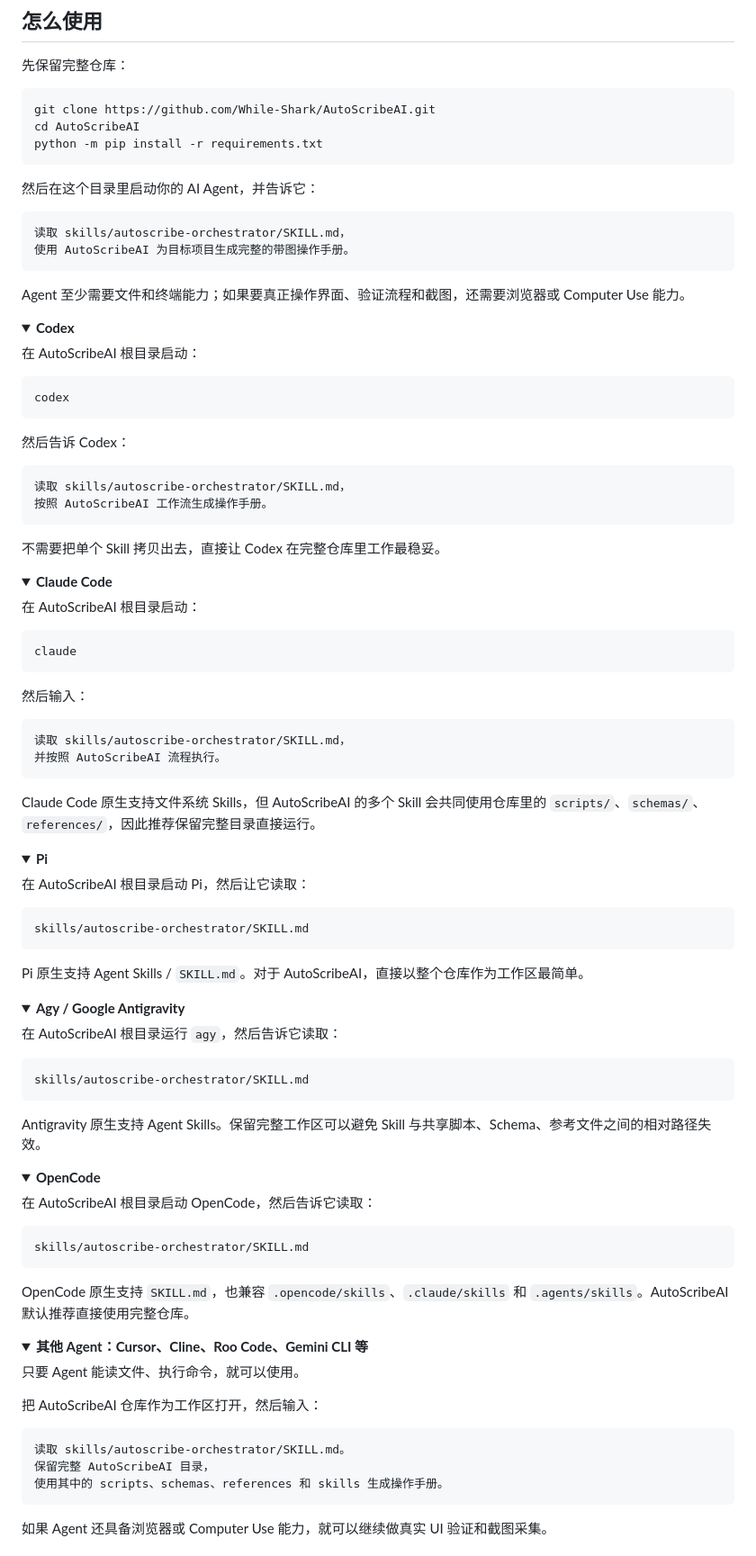
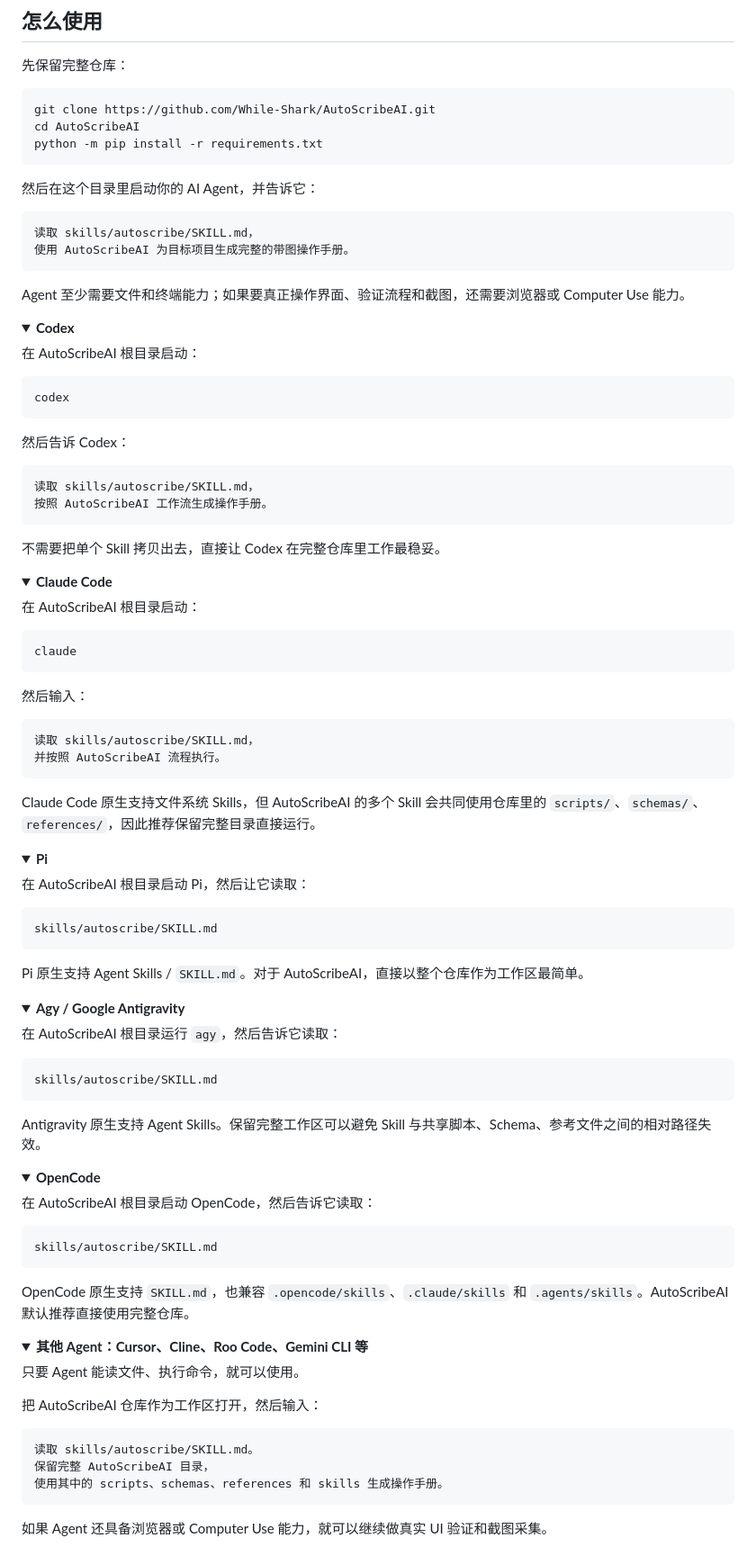
Before and after one commit to While-Shark/AutoScribeAI, a Markdown page: README.zh-CN.md, the part around the change. Shown at 90% size. Rendered like a GitHub page; folded sections open.

Commit message:
refactor: use autoscribe as the public entry skill

````diff
--- a/README.zh-CN.md
+++ b/README.zh-CN.md
@@ -50,7 +50,7 @@ python -m pip install -r requirements.txt
 然后在这个目录里启动你的 AI Agent，并告诉它：
 
 ```text
-读取 skills/autoscribe-orchestrator/SKILL.md，
+读取 skills/autoscribe/SKILL.md，
 使用 AutoScribeAI 为目标项目生成完整的带图操作手册。
 ```
 
@@ -68,7 +68,7 @@ codex
 然后告诉 Codex：
 
 ```text
-读取 skills/autoscribe-orchestrator/SKILL.md，
+读取 skills/autoscribe/SKILL.md，
 按照 AutoScribeAI 工作流生成操作手册。
 ```
 
@@ -88,7 +88,7 @@ claude
 然后输入：
 
 ```text
-读取 skills/autoscribe-orchestrator/SKILL.md，
+读取 skills/autoscribe/SKILL.md，
 并按照 AutoScribeAI 流程执行。
 ```
 
@@ -102,7 +102,7 @@ Claude Code 原生支持文件系统 Skills，但 AutoScribeAI 的多个 Skill
 在 AutoScribeAI 根目录启动 Pi，然后让它读取：
 
 ```text
-skills/autoscribe-orchestrator/SKILL.md
+skills/autoscribe/SKILL.md
 ```
 
 Pi 原生支持 Agent Skills / `SKILL.md`。对于 AutoScribeAI，直接以整个仓库作为工作区最简单。
@@ -115,7 +115,7 @@ Pi 原生支持 Agent Skills / `SKILL.md`。对于 AutoScribeAI，直接以整
 在 AutoScribeAI 根目录运行 `agy`，然后告诉它读取：
 
 ```text
-skills/autoscribe-orchestrator/SKILL.md
+skills/autoscribe/SKILL.md
 ```
 
 Antigravity 原生支持 Agent Skills。保留完整工作区可以避免 Skill 与共享脚本、Schema、参考文件之间的相对路径失效。
@@ -128,7 +128,7 @@ Antigravity 原生支持 Agent Skills。保留完整工作区可以避免 Skill
 在 AutoScribeAI 根目录启动 OpenCode，然后告诉它读取：
 
 ```text
-skills/autoscribe-orchestrator/SKILL.md
+skills/autoscribe/SKILL.md
 ```
 
 OpenCode 原生支持 `SKILL.md`，也兼容 `.opencode/skills`、`.claude/skills` 和 `.agents/skills`。AutoScribeAI 默认推荐直接使用完整仓库。
@@ -143,7 +143,7 @@ OpenCode 原生支持 `SKILL.md`，也兼容 `.opencode/skills`、`.claude/skill
 把 AutoScribeAI 仓库作为工作区打开，然后输入：
 
 ```text
-读取 skills/autoscribe-orchestrator/SKILL.md。
+读取 skills/autoscribe/SKILL.md。
 保留完整 AutoScribeAI 目录，
 使用其中的 scripts、schemas、references 和 skills 生成操作手册。
 ```
````
